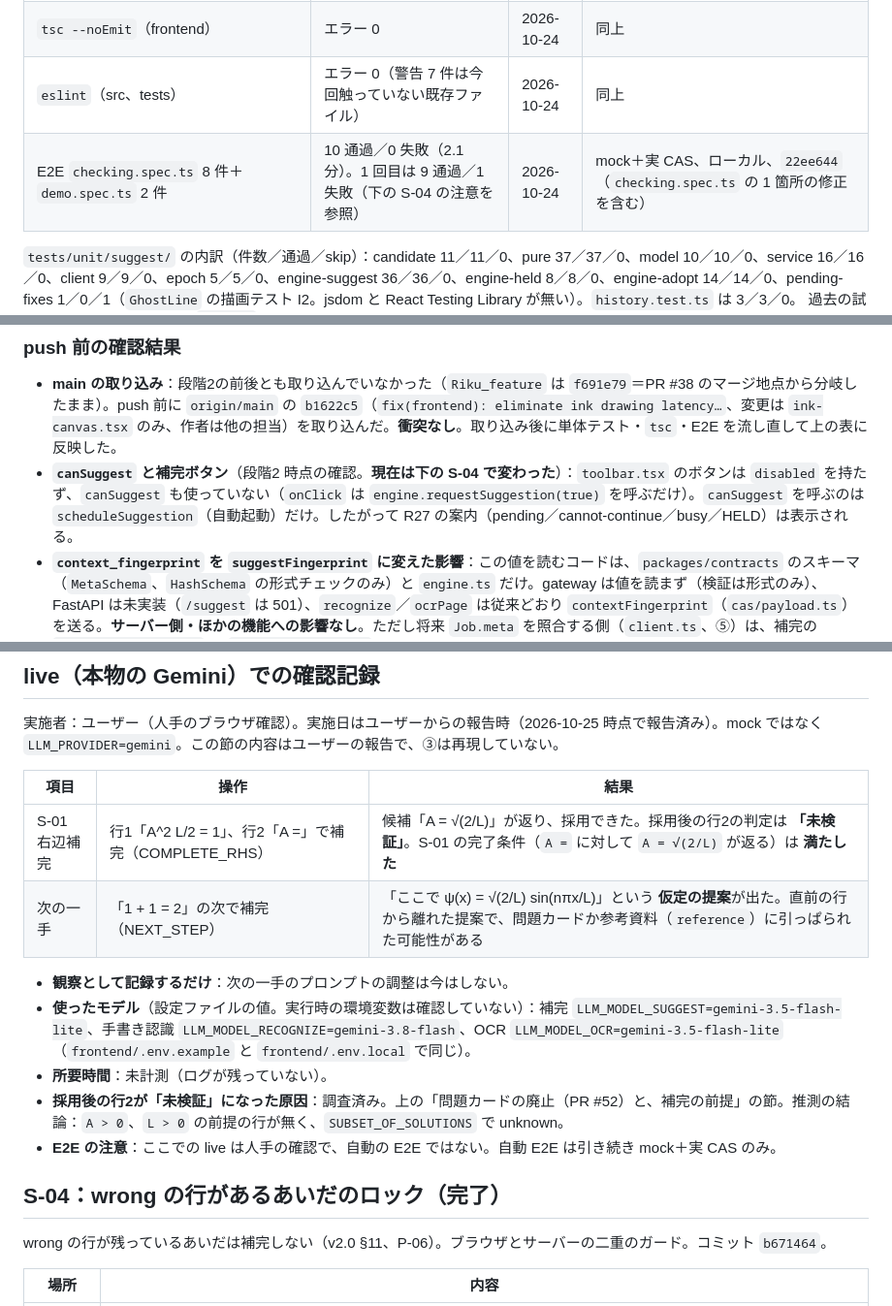
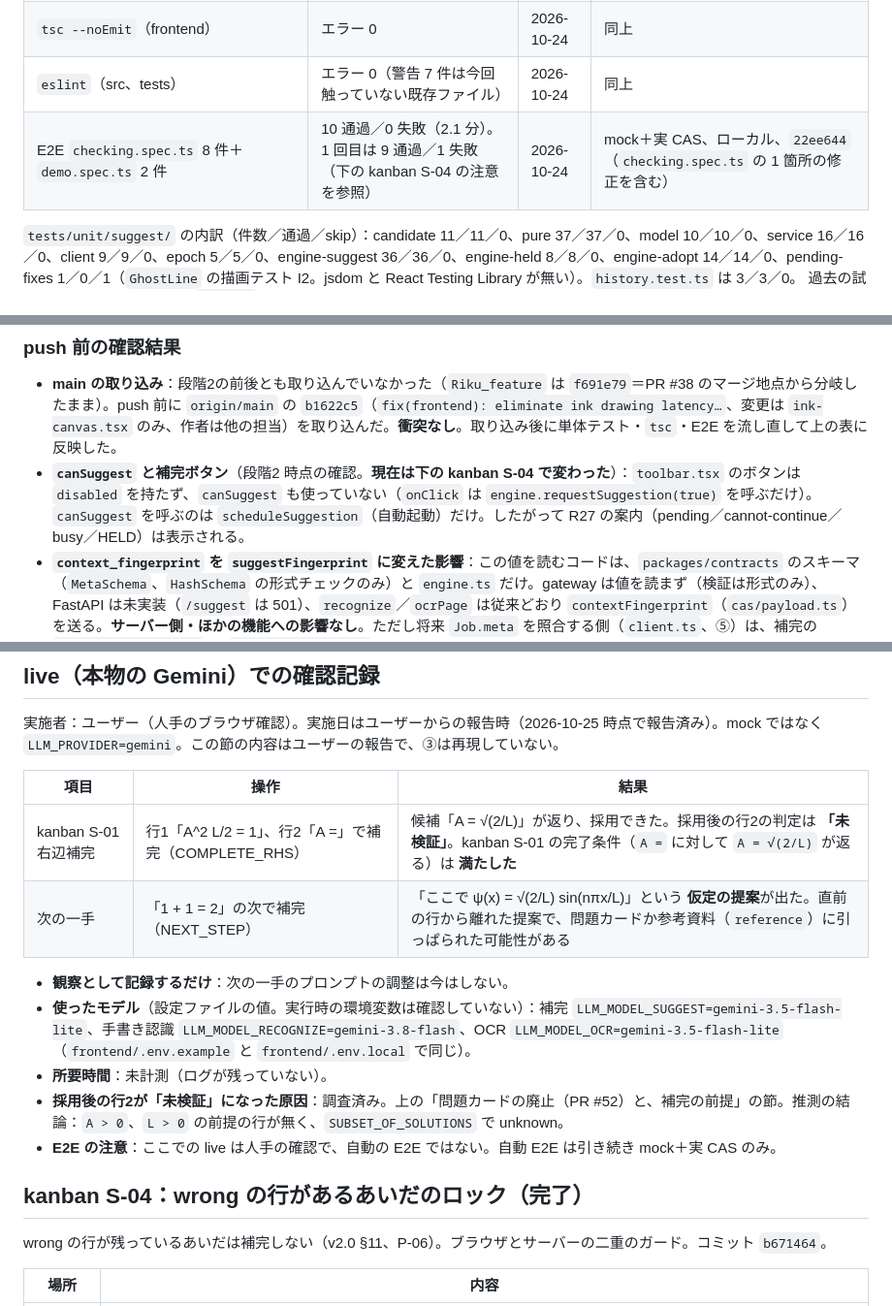
Before and after one commit to jphacks/ng_2616, a Markdown page: docs/tasks/AI_COMPLETION_NOTES.md, 3 parts joined by grey strips. Shown at 97% size. Drawn GitHub-style.

```diff
--- a/docs/tasks/AI_COMPLETION_NOTES.md
+++ b/docs/tasks/AI_COMPLETION_NOTES.md
@@ -44,7 +44,7 @@
 | `tests/unit/suggest/*.test.ts` ＋ `history.test.ts` | 150 件：149 通過／0 失敗／1 skip | 2026-10-24 | ローカル、`22ee644`（main の PR #39 `7257c04` を取り込み済み、衝突なし） |
 | `tsc --noEmit`（frontend） | エラー 0 | 2026-10-24 | 同上 |
 | `eslint`（src、tests） | エラー 0（警告 7 件は今回触っていない既存ファイル） | 2026-10-24 | 同上 |
-| E2E `checking.spec.ts` 8 件＋`demo.spec.ts` 2 件 | 10 通過／0 失敗（2.1 分）。1 回目は 9 通過／1 失敗（下の S-04 の注意を参照） | 2026-10-24 | mock＋実 CAS、ローカル、`22ee644`（`checking.spec.ts` の 1 箇所の修正を含む） |
+| E2E `checking.spec.ts` 8 件＋`demo.spec.ts` 2 件 | 10 通過／0 失敗（2.1 分）。1 回目は 9 通過／1 失敗（下の kanban S-04 の注意を参照） | 2026-10-24 | mock＋実 CAS、ローカル、`22ee644`（`checking.spec.ts` の 1 箇所の修正を含む） |
 
 `tests/unit/suggest/` の内訳（件数／通過／skip）：candidate 11／11／0、pure 37／37／0、model 10／10／0、service 16／16／0、client 9／9／0、epoch 5／5／0、engine-suggest 36／36／0、engine-held 8／8／0、engine-adopt 14／14／0、pending-fixes 1／0／1（`GhostLine` の描画テスト I2。jsdom と React Testing Library が無い）。`history.test.ts` は 3／3／0。
 過去の試験記録（段階1、コミット `0548c91`）は末尾の「履歴」にある。
@@ -67,7 +67,7 @@ npx playwright test tests/e2e/demo.spec.ts tests/e2e/checking.spec.ts      # 約
 ### push 前の確認結果
 
 - **main の取り込み**：段階2の前後とも取り込んでいなかった（`Riku_feature` は `f691e79`＝PR #38 のマージ地点から分岐したまま）。push 前に `origin/main` の `b1622c5`（`fix(frontend): eliminate ink drawing latency…`、変更は `ink-canvas.tsx` のみ、作者は他の担当）を取り込んだ。**衝突なし**。取り込み後に単体テスト・`tsc`・E2E を流し直して上の表に反映した。
-- **`canSuggest` と補完ボタン**（段階2 時点の確認。**現在は下の S-04 で変わった**）：`toolbar.tsx` のボタンは `disabled` を持たず、`canSuggest` も使っていない（`onClick` は `engine.requestSuggestion(true)` を呼ぶだけ）。`canSuggest` を呼ぶのは `scheduleSuggestion`（自動起動）だけ。したがって R27 の案内（pending／cannot-continue／busy／HELD）は表示される。
+- **`canSuggest` と補完ボタン**（段階2 時点の確認。**現在は下の kanban S-04 で変わった**）：`toolbar.tsx` のボタンは `disabled` を持たず、`canSuggest` も使っていない（`onClick` は `engine.requestSuggestion(true)` を呼ぶだけ）。`canSuggest` を呼ぶのは `scheduleSuggestion`（自動起動）だけ。したがって R27 の案内（pending／cannot-continue／busy／HELD）は表示される。
 - **`context_fingerprint` を `suggestFingerprint` に変えた影響**：この値を読むコードは、`packages/contracts` のスキーマ（`MetaSchema`、`HashSchema` の形式チェックのみ）と `engine.ts` だけ。gateway は値を読まず（検証は形式のみ）、FastAPI は未実装（`/suggest` は 501）、`recognize`／`ocrPage` は従来どおり `contextFingerprint`（`cas/payload.ts`）を送る。**サーバー側・ほかの機能への影響なし**。ただし将来 `Job.meta` を照合する側（`client.ts`、⑤）は、補完の `context_fingerprint` が `suggestFingerprint` であることを知っておく必要がある（依頼事項に記載）。
 
 ### ③が決めたこと／決めること
@@ -263,7 +263,7 @@ npx playwright test tests/e2e/demo.spec.ts tests/e2e/checking.spec.ts      # 約
 
 | 項目 | 操作 | 結果 |
 | --- | --- | --- |
-| S-01 右辺補完 | 行1「A^2 L/2 = 1」、行2「A =」で補完（COMPLETE_RHS） | 候補「A = √(2/L)」が返り、採用できた。採用後の行2の判定は **「未検証」**。S-01 の完了条件（`A =` に対して `A = √(2/L)` が返る）は **満たした** |
+| kanban S-01 右辺補完 | 行1「A^2 L/2 = 1」、行2「A =」で補完（COMPLETE_RHS） | 候補「A = √(2/L)」が返り、採用できた。採用後の行2の判定は **「未検証」**。kanban S-01 の完了条件（`A =` に対して `A = √(2/L)` が返る）は **満たした** |
 | 次の一手 | 「1 + 1 = 2」の次で補完（NEXT_STEP） | 「ここで ψ(x) = √(2/L) sin(nπx/L)」という **仮定の提案**が出た。直前の行から離れた提案で、問題カードか参考資料（`reference`）に引っぱられた可能性がある |
 
 - **観察として記録するだけ**：次の一手のプロンプトの調整は今はしない。
@@ -272,7 +272,7 @@ npx playwright test tests/e2e/demo.spec.ts tests/e2e/checking.spec.ts      # 約
 - **採用後の行2が「未検証」になった原因**：調査済み。上の「問題カードの廃止（PR #52）と、補完の前提」の節。推測の結論：`A > 0`、`L > 0` の前提の行が無く、`SUBSET_OF_SOLUTIONS` で unknown。
 - **E2E の注意**：ここでの live は人手の確認で、自動の E2E ではない。自動 E2E は引き続き mock＋実 CAS のみ。
 
-## S-04：wrong の行があるあいだのロック（完了）
+## kanban S-04：wrong の行があるあいだのロック（完了）
 
 wrong の行が残っているあいだは補完しない（v2.0 §11、P-06）。ブラウザとサーバーの二重のガード。コミット `b671464`。
 
```
Also changed, not shown: other parts of docs/tasks/AI_COMPLETION_NOTES.md (+13 -13 lines).
